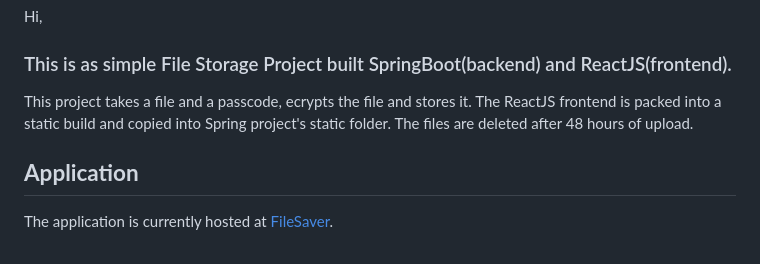
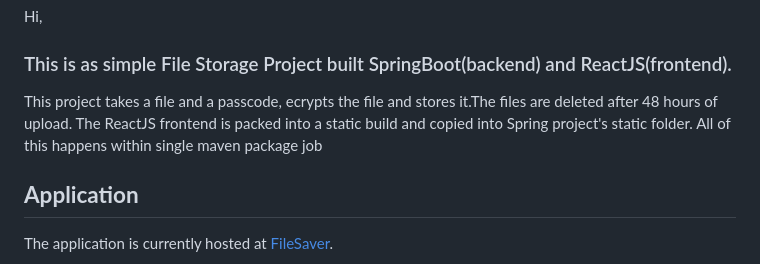
Before and after one commit to jeetinani/FileSaver, a Markdown page: README.md, the part around the change. Drawn GitHub-style.

```diff
--- a/README.md
+++ b/README.md
@@ -2,9 +2,9 @@ Hi,
 
 ### This is as simple File Storage Project built SpringBoot(backend) and ReactJS(frontend).
 
-This project takes a file and a passcode, ecrypts the file and stores it.
-The ReactJS frontend is packed into a static build and copied into Spring project's static folder.
-The files are deleted after 48 hours of upload.
+This project takes a file and a passcode, ecrypts the file and stores it.The files are deleted after 48 hours of upload.
+The ReactJS frontend is packed into a static build and copied into Spring project's static folder. All of this happens within single maven package job
+
 
 ## **Application**
 The application is currently hosted at <a href =http://34.100.224.156:8081 > FileSaver</a>.
```
